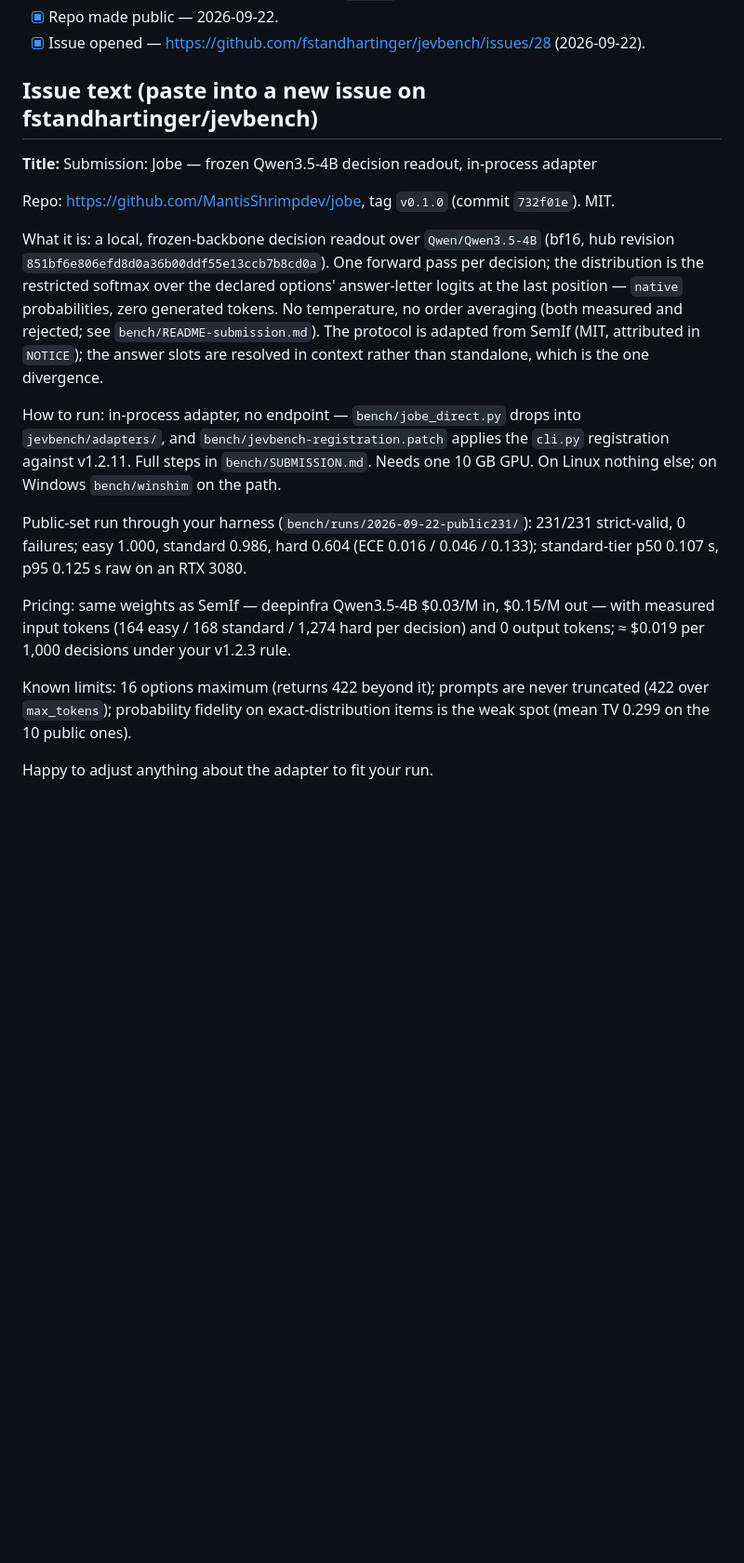
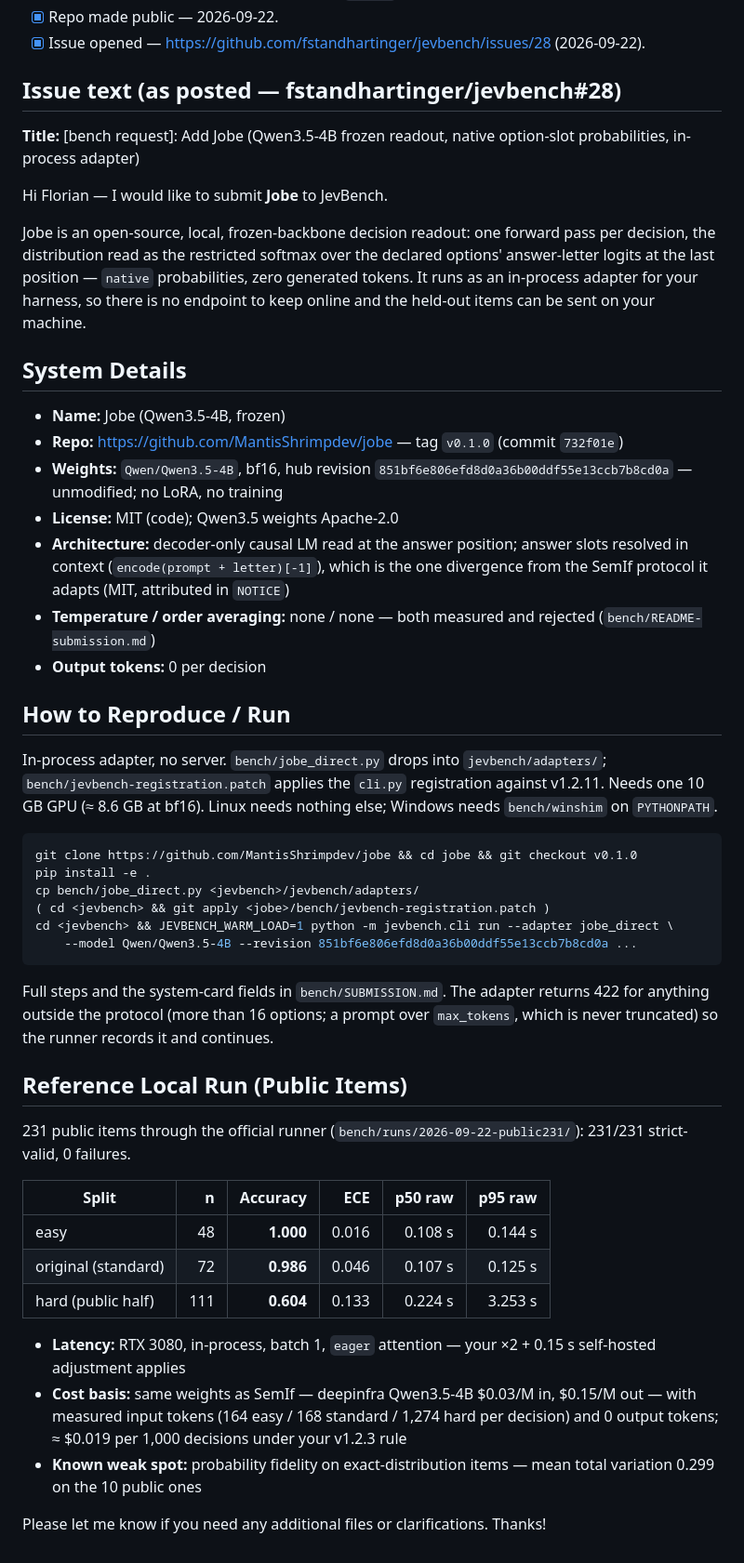
Before and after one commit to MantisShrimpdev/jobe, a Markdown page: bench/SUBMISSION.md, the part around the change. Shown at 93% size. Drawn GitHub-style; blank space fills up the shorter version.

````diff
--- a/bench/SUBMISSION.md
+++ b/bench/SUBMISSION.md
@@ -98,38 +98,47 @@ in README-submission.md).
 - [x] Repo made public — 2026-09-22.
 - [x] Issue opened — https://github.com/fstandhartinger/jevbench/issues/28 (2026-09-22).
 
-## Issue text (paste into a new issue on fstandhartinger/jevbench)
+## Issue text (as posted — fstandhartinger/jevbench#28)
 
-**Title:** Submission: Jobe — frozen Qwen3.5-4B decision readout, in-process adapter
+**Title:** [bench request]: Add Jobe (Qwen3.5-4B frozen readout, native option-slot probabilities, in-process adapter)
 
-Repo: https://github.com/MantisShrimpdev/jobe, tag `v0.1.0` (commit `732f01e`). MIT.
+Hi Florian — I would like to submit **Jobe** to JevBench.
 
-What it is: a local, frozen-backbone decision readout over `Qwen/Qwen3.5-4B`
-(bf16, hub revision `851bf6e806efd8d0a36b00ddf55e13ccb7b8cd0a`). One forward
-pass per decision; the distribution is the restricted softmax over the
-declared options' answer-letter logits at the last position — `native`
-probabilities, zero generated tokens. No temperature, no order averaging
-(both measured and rejected; see `bench/README-submission.md`). The
-protocol is adapted from SemIf (MIT, attributed in `NOTICE`); the answer
-slots are resolved in context rather than standalone, which is the one
-divergence.
+Jobe is an open-source, local, frozen-backbone decision readout: one forward pass per decision, the distribution read as the restricted softmax over the declared options' answer-letter logits at the last position — `native` probabilities, zero generated tokens. It runs as an in-process adapter for your harness, so there is no endpoint to keep online and the held-out items can be sent on your machine.
 
-How to run: in-process adapter, no endpoint — `bench/jobe_direct.py` drops
-into `jevbench/adapters/`, and `bench/jevbench-registration.patch` applies
-the `cli.py` registration against v1.2.11. Full steps in `bench/SUBMISSION.md`.
-Needs one 10 GB GPU. On Linux nothing else; on Windows `bench/winshim` on the path.
+## System Details
+- **Name:** Jobe (Qwen3.5-4B, frozen)
+- **Repo:** https://github.com/MantisShrimpdev/jobe — tag `v0.1.0` (commit `732f01e`)
+- **Weights:** `Qwen/Qwen3.5-4B`, bf16, hub revision `851bf6e806efd8d0a36b00ddf55e13ccb7b8cd0a` — unmodified; no LoRA, no training
+- **License:** MIT (code); Qwen3.5 weights Apache-2.0
+- **Architecture:** decoder-only causal LM read at the answer position; answer slots resolved in context (`encode(prompt + letter)[-1]`), which is the one divergence from the SemIf protocol it adapts (MIT, attributed in `NOTICE`)
+- **Temperature / order averaging:** none / none — both measured and rejected (`bench/README-submission.md`)
+- **Output tokens:** 0 per decision
 
-Public-set run through your harness (`bench/runs/2026-09-22-public231/`):
-231/231 strict-valid, 0 failures; easy 1.000, standard 0.986, hard 0.604
-(ECE 0.016 / 0.046 / 0.133); standard-tier p50 0.107 s, p95 0.125 s raw on
-an RTX 3080.
+## How to Reproduce / Run
+In-process adapter, no server. `bench/jobe_direct.py` drops into `jevbench/adapters/`; `bench/jevbench-registration.patch` applies the `cli.py` registration against v1.2.11. Needs one 10 GB GPU (≈ 8.6 GB at bf16). Linux needs nothing else; Windows needs `bench/winshim` on `PYTHONPATH`.
 
-Pricing: same weights as SemIf — deepinfra Qwen3.5-4B $0.03/M in, $0.15/M
-out — with measured input tokens (164 easy / 168 standard / 1,274 hard per
-decision) and 0 output tokens; ≈ $0.019 per 1,000 decisions under your v1.2.3 rule.
+```bash
+git clone https://github.com/MantisShrimpdev/jobe && cd jobe && git checkout v0.1.0
+pip install -e .
+cp bench/jobe_direct.py <jevbench>/jevbench/adapters/
+( cd <jevbench> && git apply <jobe>/bench/jevbench-registration.patch )
+cd <jevbench> && JEVBENCH_WARM_LOAD=1 python -m jevbench.cli run --adapter jobe_direct \
+    --model Qwen/Qwen3.5-4B --revision 851bf6e806efd8d0a36b00ddf55e13ccb7b8cd0a ...
+```
+Full steps and the system-card fields in `bench/SUBMISSION.md`. The adapter returns 422 for anything outside the protocol (more than 16 options; a prompt over `max_tokens`, which is never truncated) so the runner records it and continues.
 
-Known limits: 16 options maximum (returns 422 beyond it); prompts are never
-truncated (422 over `max_tokens`); probability fidelity on exact-distribution
-items is the weak spot (mean TV 0.299 on the 10 public ones).
+## Reference Local Run (Public Items)
+231 public items through the official runner (`bench/runs/2026-09-22-public231/`): 231/231 strict-valid, 0 failures.
 
-Happy to adjust anything about the adapter to fit your run.
+| Split | n | Accuracy | ECE | p50 raw | p95 raw |
+|---|---:|---:|---:|---:|---:|
+| easy | 48 | **1.000** | 0.016 | 0.108 s | 0.144 s |
+| original (standard) | 72 | **0.986** | 0.046 | 0.107 s | 0.125 s |
+| hard (public half) | 111 | **0.604** | 0.133 | 0.224 s | 3.253 s |
+
+- **Latency:** RTX 3080, in-process, batch 1, `eager` attention — your ×2 + 0.15 s self-hosted adjustment applies
+- **Cost basis:** same weights as SemIf — deepinfra Qwen3.5-4B $0.03/M in, $0.15/M out — with measured input tokens (164 easy / 168 standard / 1,274 hard per decision) and 0 output tokens; ≈ $0.019 per 1,000 decisions under your v1.2.3 rule
+- **Known weak spot:** probability fidelity on exact-distribution items — mean total variation 0.299 on the 10 public ones
+
+Please let me know if you need any additional files or clarifications. Thanks!
````
Also changed, not shown: README.md (+7 -1 lines).
